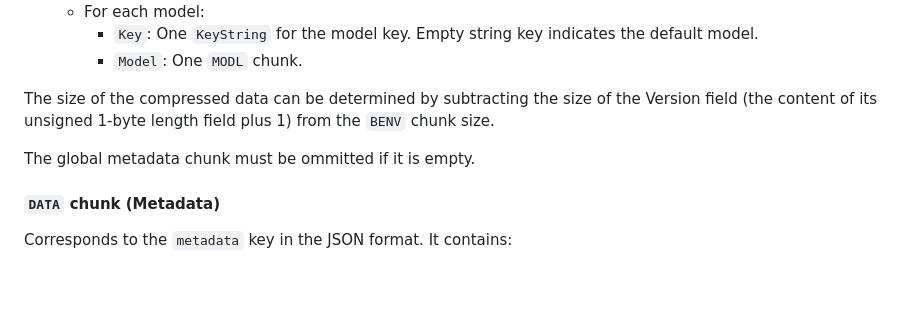
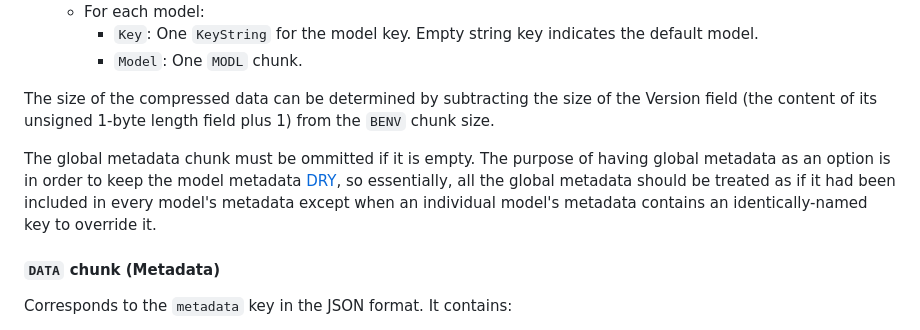
Before and after one commit to BenMcLean/Voxel2Pixel, a Markdown page: BenVoxel/README.md, the part around the change. GitHub-like rendering; blank space fills up the shorter version.

Commit message:
BenVoxel README: included additional explanation of global metadata purpose

```diff
--- a/BenVoxel/README.md
+++ b/BenVoxel/README.md
@@ -76,7 +76,7 @@ BenVoxel binary files start with a `BENV` chunk which contains the entire file a
 
 The size of the compressed data can be determined by subtracting the size of the Version field (the content of its unsigned 1-byte length field plus 1) from the `BENV` chunk size.
 
-The global metadata chunk must be ommitted if it is empty.
+The global metadata chunk must be ommitted if it is empty. The purpose of having global metadata as an option is in order to keep the model metadata [DRY](https://en.wikipedia.org/wiki/Don%27t_repeat_yourself), so essentially, all the global metadata should be treated as if it had been included in every model's metadata except when an individual model's metadata contains an identically-named key to override it.
 #### `DATA` chunk (Metadata)
 Corresponds to the `metadata` key in the JSON format. It contains:
 - `Properties`: One `PROP` chunk. (optional)
```
